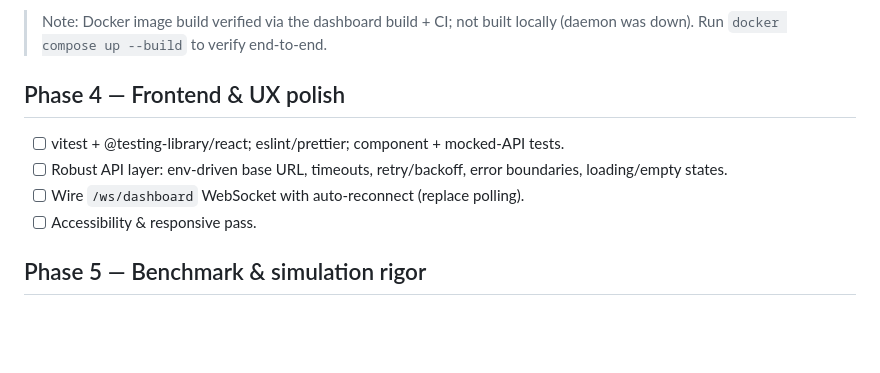
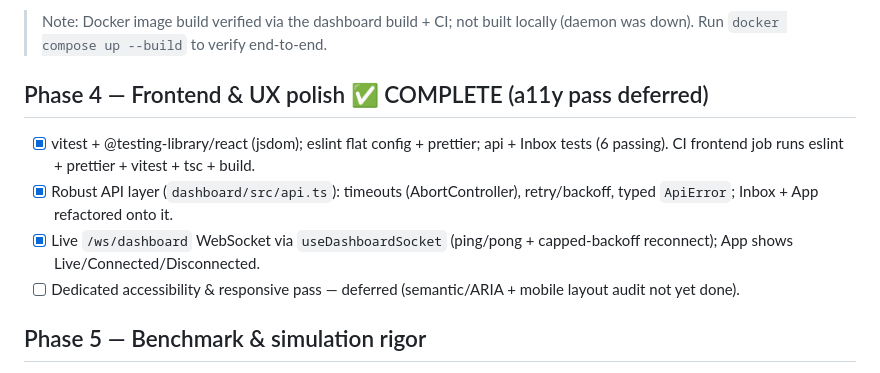
Before and after one commit to rogerdemello/autonomous-executive-email-copilot, a Markdown page: docs/ROADMAP.md, the part around the change. Drawn GitHub-style; blank space fills up the shorter version.

Commit message:
Phase 4: mark complete in ROADMAP (a11y deferred)

```diff
--- a/docs/ROADMAP.md
+++ b/docs/ROADMAP.md
@@ -56,11 +56,11 @@ Bar: `pytest` 100% green, zero deprecation warnings, every doc claim backed by a
 
 > Note: Docker image build verified via the dashboard build + CI; not built locally (daemon was down). Run `docker compose up --build` to verify end-to-end.
 
-## Phase 4 — Frontend & UX polish
-- [ ] vitest + @testing-library/react; eslint/prettier; component + mocked-API tests.
-- [ ] Robust API layer: env-driven base URL, timeouts, retry/backoff, error boundaries, loading/empty states.
-- [ ] Wire `/ws/dashboard` WebSocket with auto-reconnect (replace polling).
-- [ ] Accessibility & responsive pass.
+## Phase 4 — Frontend & UX polish ✅ COMPLETE (a11y pass deferred)
+- [x] vitest + @testing-library/react (jsdom); eslint flat config + prettier; api + Inbox tests (6 passing). CI frontend job runs eslint + prettier + vitest + tsc + build.
+- [x] Robust API layer (`dashboard/src/api.ts`): timeouts (AbortController), retry/backoff, typed `ApiError`; Inbox + App refactored onto it.
+- [x] Live `/ws/dashboard` WebSocket via `useDashboardSocket` (ping/pong + capped-backoff reconnect); App shows Live/Connected/Disconnected.
+- [ ] Dedicated accessibility & responsive pass — deferred (semantic/ARIA + mobile layout audit not yet done).
 
 ## Phase 5 — Benchmark & simulation rigor
 - [ ] Document/justify `strict_unit_interval` + `atan` reward transform; hypothesis property tests; golden-trajectory metric→score tests.
```
